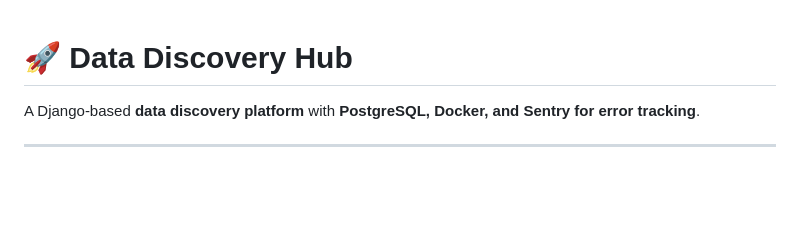
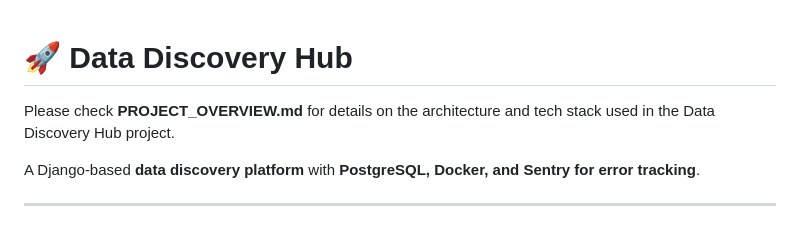
Before and after one commit to Simar710/DataDiscoveryHub, a Markdown page: README.md, the part around the change. Drawn GitHub-style; blank space fills up the shorter version.

```diff
--- a/README.md
+++ b/README.md
@@ -1,5 +1,6 @@
 #  🚀 Data Discovery Hub
 
+Please check **PROJECT_OVERVIEW.md** for details on the architecture and tech stack used in the Data Discovery Hub project.
 
 A Django-based **data discovery platform** with **PostgreSQL, Docker, and Sentry for error tracking**.
 
```
